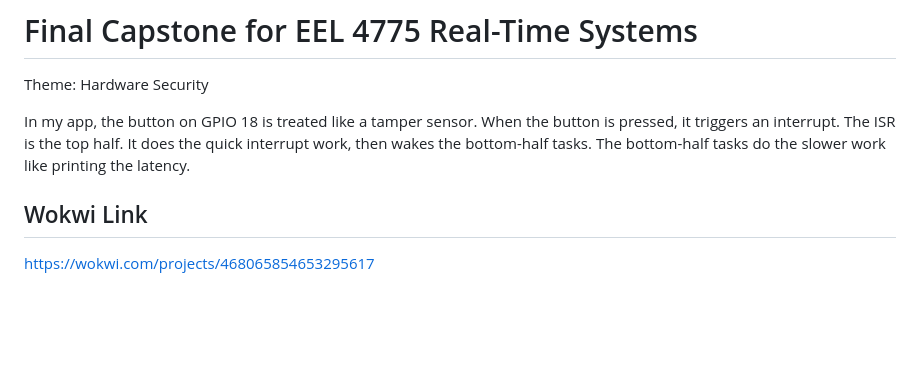
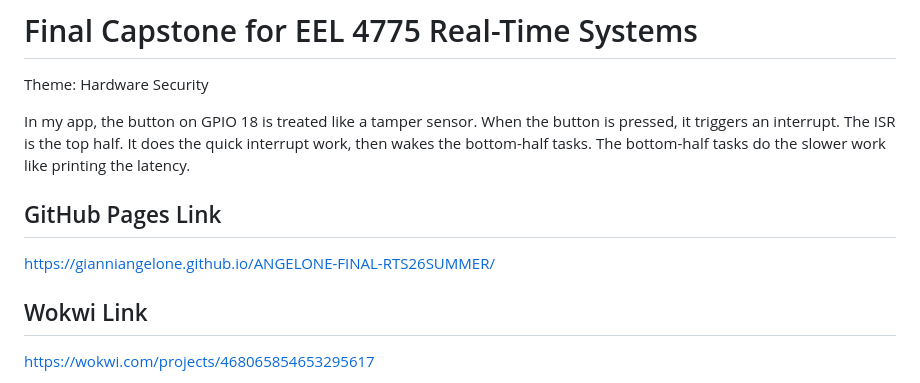
Before and after one commit to GianniAngelone/ANGELONE-FINAL-RTS26SUMMER, a Markdown page: README.md, the part around the change. Rendered like a GitHub page; blank space fills up the shorter version.

```diff
--- a/README.md
+++ b/README.md
@@ -3,6 +3,10 @@
 Theme: Hardware Security
 
 In my app, the button on GPIO 18 is treated like a tamper sensor. When the button is pressed, it triggers an interrupt. The ISR is the top half. It does the quick interrupt work, then wakes the bottom-half tasks. The bottom-half tasks do the slower work like printing the latency.
+
+## GitHub Pages Link
+
+https://gianniangelone.github.io/ANGELONE-FINAL-RTS26SUMMER/
 
 ## Wokwi Link
 
```
